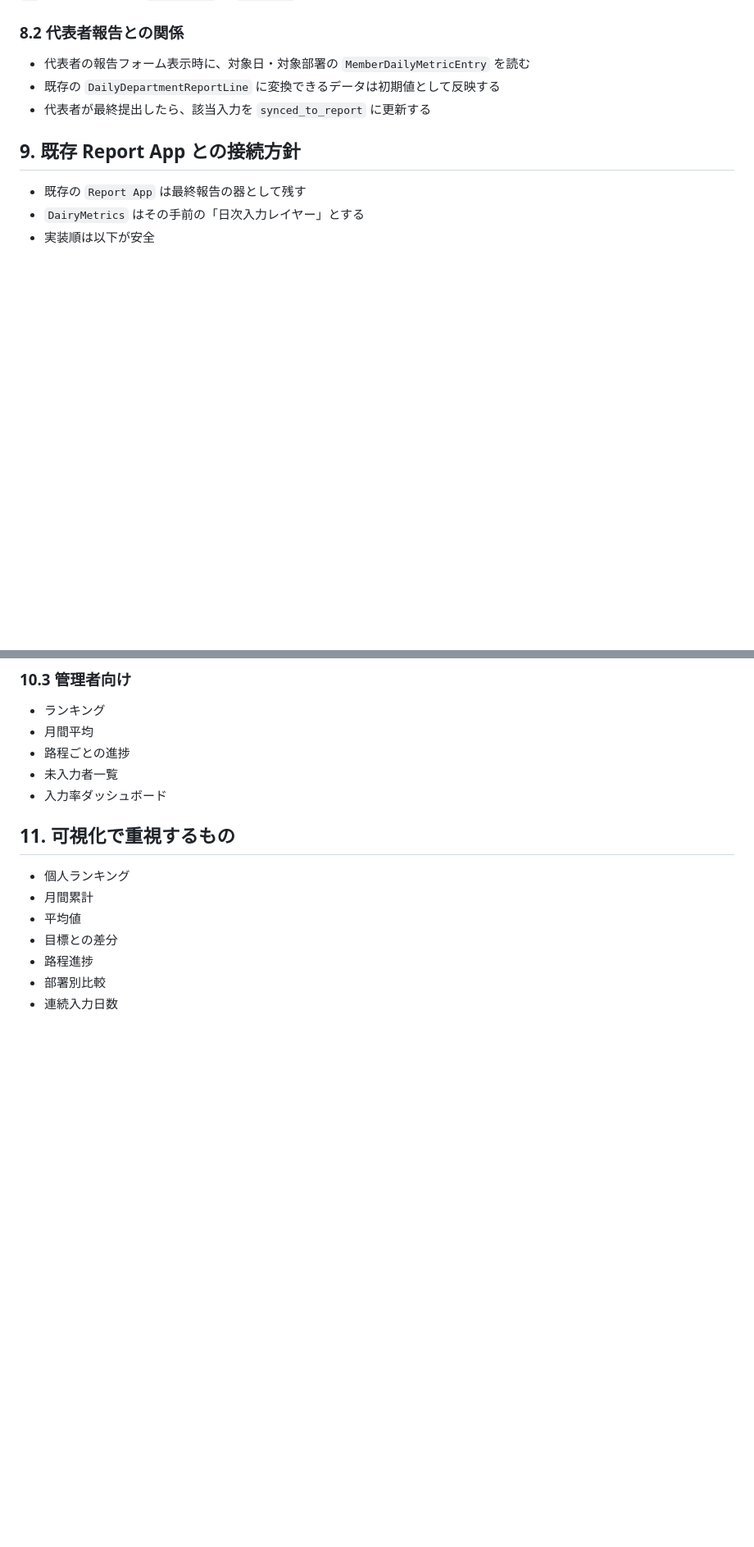
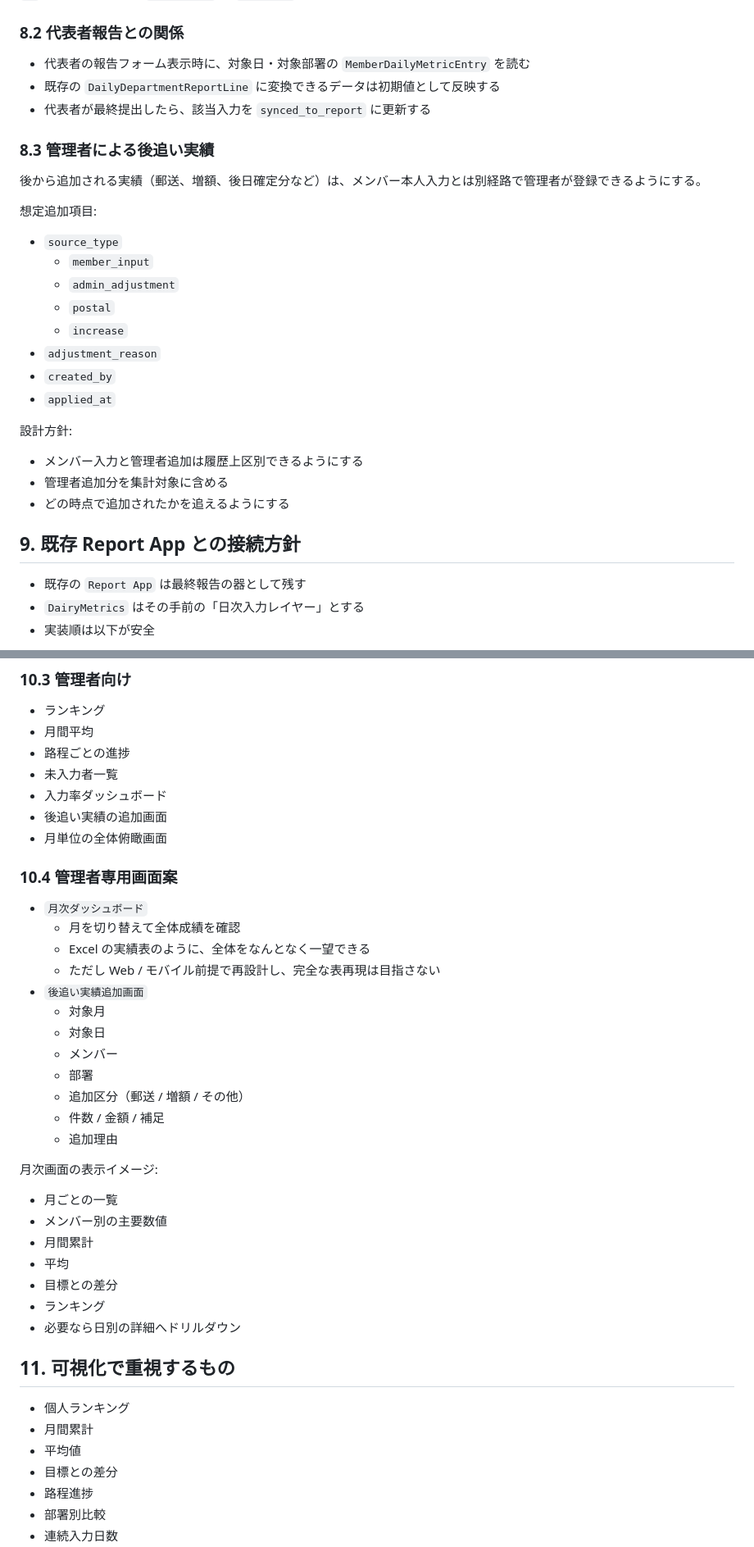
Before and after one commit to markStone141/pantanarl_report_app, a Markdown page: backend/docs/dairymetrics_spec.md, 2 parts joined by grey strips. Shown at 82% size. Drawn GitHub-style; blank space fills up the shorter version.

Commit message:
Expand DairyMetrics admin workflow notes

```diff
--- a/backend/docs/dairymetrics_spec.md
+++ b/backend/docs/dairymetrics_spec.md
@@ -140,6 +147,27 @@ Excel の月別シートでは、メンバーごとに日次入力ブロック
 - 既存の `DailyDepartmentReportLine` に変換できるデータは初期値として反映する
 - 代表者が最終提出したら、該当入力を `synced_to_report` に更新する
 
+### 8.3 管理者による後追い実績
+
+後から追加される実績（郵送、増額、後日確定分など）は、メンバー本人入力とは別経路で管理者が登録できるようにする。
+
+想定追加項目:
+
+- `source_type`
+  - `member_input`
+  - `admin_adjustment`
+  - `postal`
+  - `increase`
+- `adjustment_reason`
+- `created_by`
+- `applied_at`
+
+設計方針:
+
+- メンバー入力と管理者追加は履歴上区別できるようにする
+- 管理者追加分を集計対象に含める
+- どの時点で追加されたかを追えるようにする
+
 ## 9. 既存 Report App との接続方針
 
 - 既存の `Report App` は最終報告の器として残す
@@ -201,6 +229,33 @@ Excel の月別シートでは、メンバーごとに日次入力ブロック
 - 路程ごとの進捗
 - 未入力者一覧
 - 入力率ダッシュボード
+- 後追い実績の追加画面
+- 月単位の全体俯瞰画面
+
+### 10.4 管理者専用画面案
+
+- `月次ダッシュボード`
+  - 月を切り替えて全体成績を確認
+  - Excel の実績表のように、全体をなんとなく一望できる
+  - ただし Web / モバイル前提で再設計し、完全な表再現は目指さない
+- `後追い実績追加画面`
+  - 対象月
+  - 対象日
+  - メンバー
+  - 部署
+  - 追加区分（郵送 / 増額 / その他）
+  - 件数 / 金額 / 補足
+  - 追加理由
+
+月次画面の表示イメージ:
+
+- 月ごとの一覧
+- メンバー別の主要数値
+- 月間累計
+- 平均
+- 目標との差分
+- ランキング
+- 必要なら日別の詳細へドリルダウン
 
 ## 11. 可視化で重視するもの
 
```
Also changed, not shown: other parts of backend/docs/dairymetrics_spec.md (+17 -1 lines).
